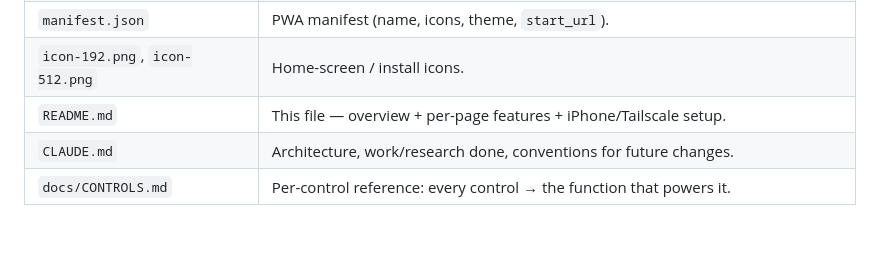
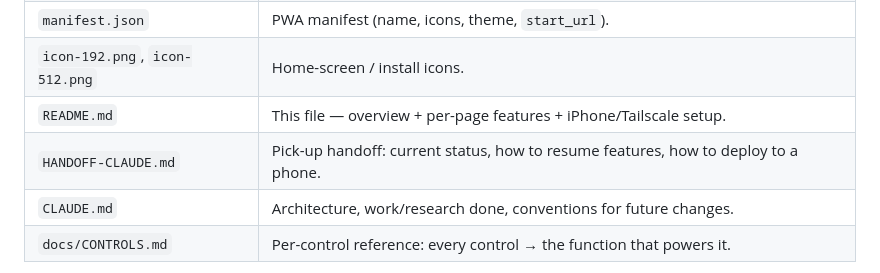
Before and after one commit to angelovdimitri920/fitness-tracker, a Markdown page: README.md, the part around the change. Drawn GitHub-style; blank space fills up the shorter version.

```diff
--- a/README.md
+++ b/README.md
@@ -309,6 +309,7 @@ none are blockers to daily use.
 | `manifest.json` | PWA manifest (name, icons, theme, `start_url`). |
 | `icon-192.png`, `icon-512.png` | Home-screen / install icons. |
 | `README.md` | This file — overview + per-page features + iPhone/Tailscale setup. |
+| `HANDOFF-CLAUDE.md` | Pick-up handoff: current status, how to resume features, how to deploy to a phone. |
 | `CLAUDE.md` | Architecture, work/research done, conventions for future changes. |
 | `docs/CONTROLS.md` | Per-control reference: every control → the function that powers it. |
 
```
Also changed, not shown: CLAUDE.md (+3 -0 lines), HANDOFF-CLAUDE.md (added, +100 -0 lines).
